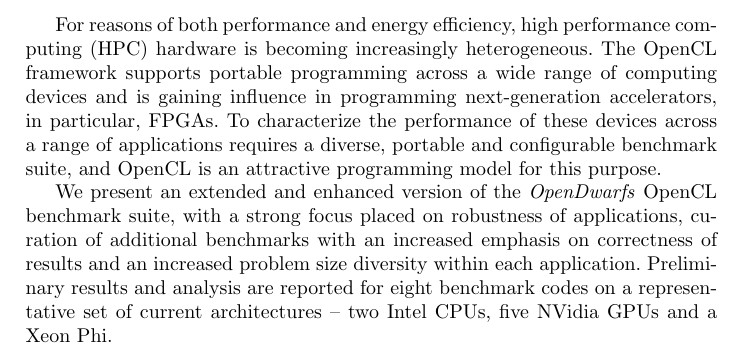
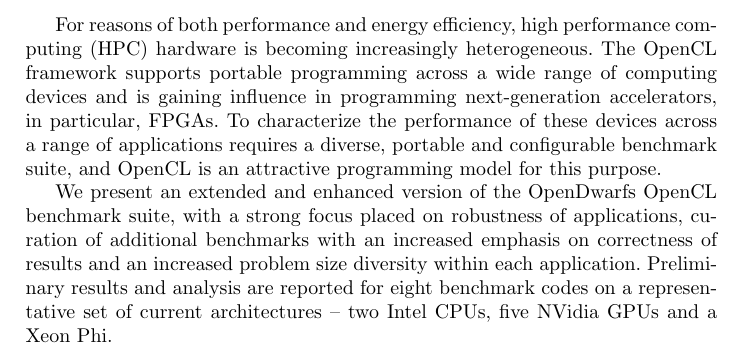
Before and after one commit to BeauJoh/Benchmarking-bioinformatics-workloads-and-exploring-suitability-for-heterogeneous-HPC-artefact, a LaTeX document (abstract/abstract.tex): part of the page, cut so that both start at the same text. Compiled offline with pdfLaTeX.

Commit message:
take out my silly italics from abstract

```diff
--- a/abstract/abstract.tex
+++ b/abstract/abstract.tex
@@ -8,7 +8,7 @@
 %Traditional HPC performance measures such as LINPACK lack the richness to characterize the performance of a heterogeneous system across the range of applications for which such a system may be used.
 %A wider and more diverse suite of benchmarks is required, to more faithfully  represent the computational characteristics of scientific workloads.
 
-We present an extended and enhanced version of the \emph{OpenDwarfs} OpenCL benchmark suite, with a strong focus placed on robustness of applications, curation of additional benchmarks with an increased emphasis on correctness of results and an increased problem size diversity within each application.
+We present an extended and enhanced version of the OpenDwarfs OpenCL benchmark suite, with a strong focus placed on robustness of applications, curation of additional benchmarks with an increased emphasis on correctness of results and an increased problem size diversity within each application.
 Preliminary results and analysis are reported for eight benchmark codes on a representative set of current architectures -- two Intel CPUs, five NVidia GPUs and a Xeon Phi.
 
 %Scientific application workloads typically contain one or more computationally intensive kernels, each of which may be categorized as one of the 13 ``dwarfs'', which represent patterns of computation and communication.
```
